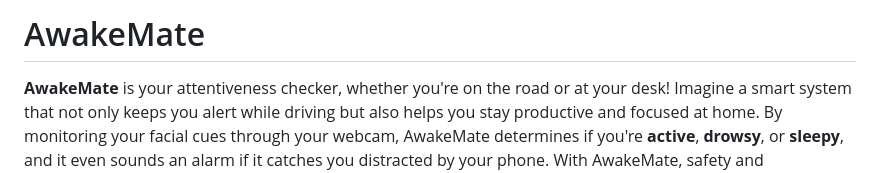
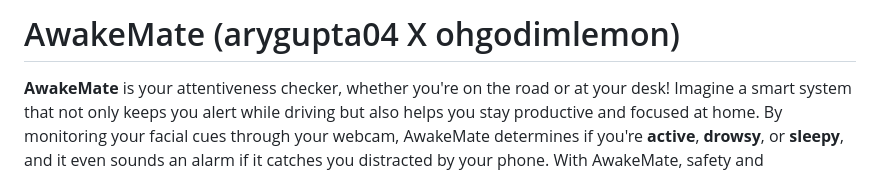
Before and after one commit to ohgodimlemon/AwakeMate-arygupta04-X-ohgodimlemon-, a Markdown page: README.md, the part around the change. GitHub-like rendering.

```diff
--- a/README.md
+++ b/README.md
@@ -1,4 +1,4 @@
-# AwakeMate
+# AwakeMate (arygupta04 X ohgodimlemon)
 
 **AwakeMate** is your attentiveness checker, whether you're on the road or at your desk! Imagine a smart system that not only keeps you alert while driving but also helps you stay productive and focused at home. By monitoring your facial cues through your webcam, AwakeMate determines if you're **active**, **drowsy**, or **sleepy**, and it even sounds an alarm if it catches you distracted by your phone. With AwakeMate, safety and productivity are always within reach.
 
```
